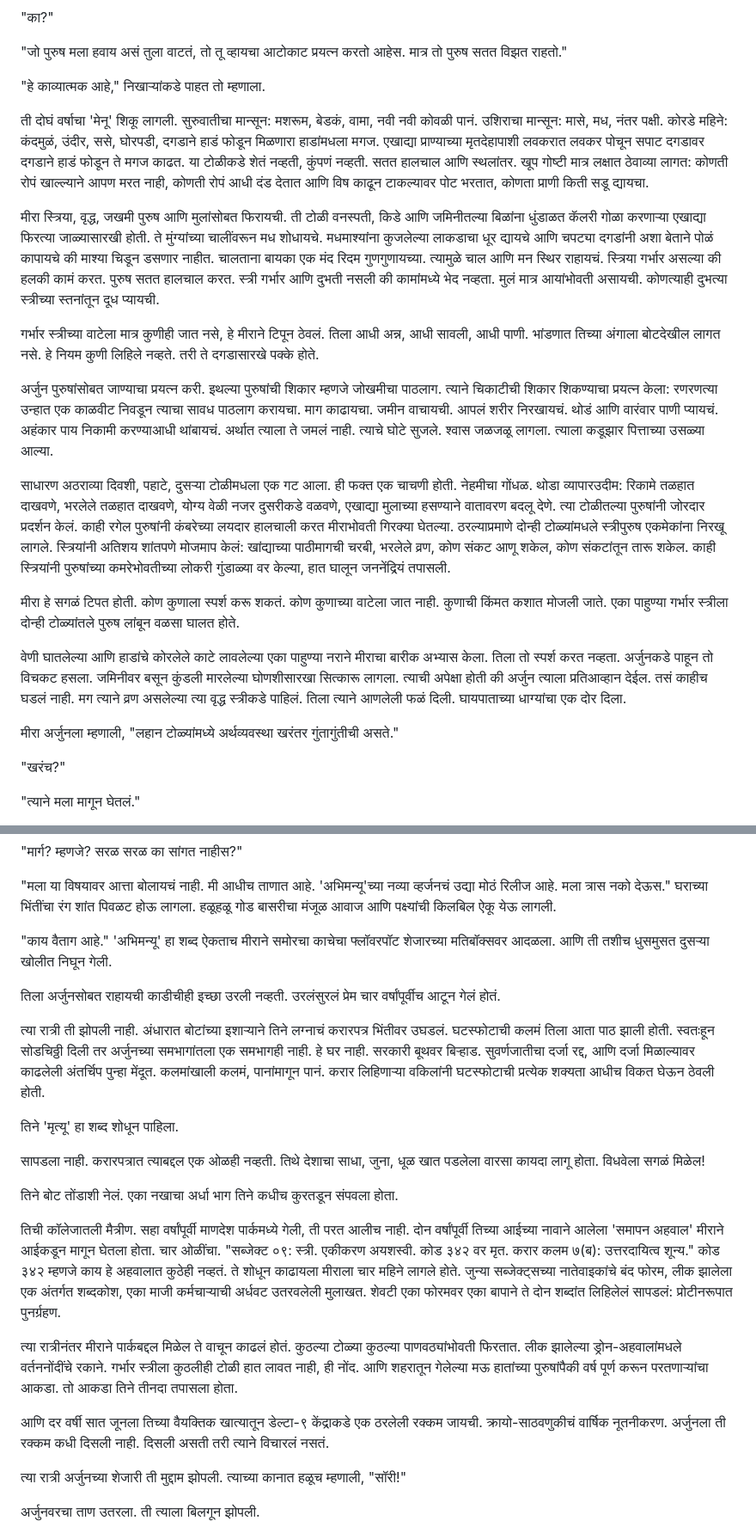
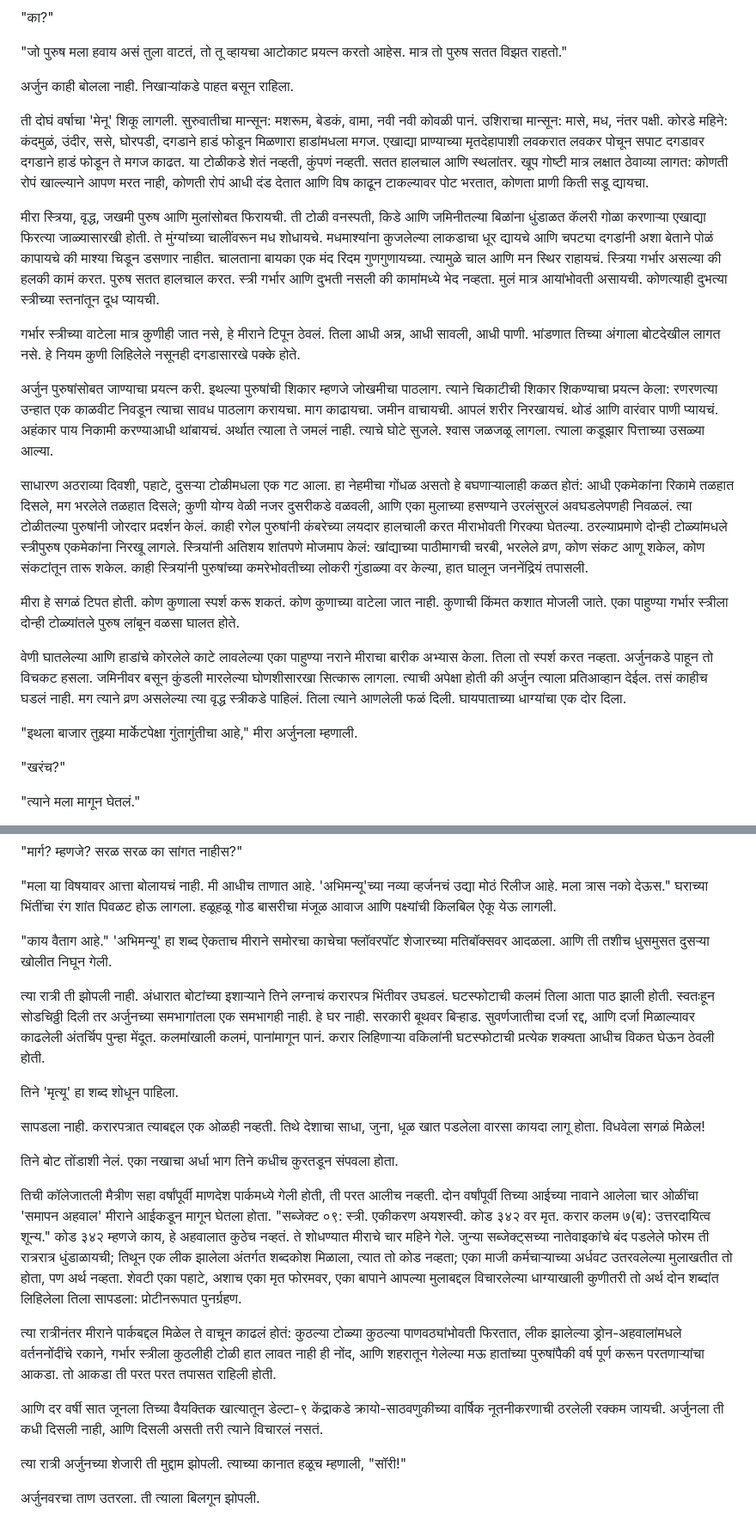
Before and after one commit to sachsgiri/allstories, a Markdown page: sources/mandesh-park.md, 2 parts joined by grey strips. Shown at 86% size. GitHub-like rendering.

```diff
--- a/sources/mandesh-park.md
+++ b/sources/mandesh-park.md
@@ -76,23 +76,23 @@
 
 "जो पुरुष मला हवाय असं तुला वाटतं, तो तू व्हायचा आटोकाट प्रयत्न करतो आहेस. मात्र तो पुरुष सतत विझत राहतो."
 
-"हे काव्यात्मक आहे," निखाऱ्यांकडे पाहत तो म्हणाला.
+अर्जुन काही बोलला नाही. निखाऱ्यांकडे पाहत बसून राहिला.
 
 ती दोघं वर्षाचा 'मेनू' शिकू लागली. सुरुवातीचा मान्सून: मशरूम, बेडकं, वामा, नवी नवी कोवळी पानं. उशिराचा मान्सून: मासे, मध, नंतर पक्षी. कोरडे महिने: कंदमुळं, उंदीर, ससे, घोरपडी, दगडाने हाडं फोडून मिळणारा हाडांमधला मगज. एखाद्या प्राण्याच्या मृतदेहापाशी लवकरात लवकर पोचून सपाट दगडावर दगडाने हाडं फोडून ते मगज काढत. या टोळीकडे शेतं नव्हती, कुंपणं नव्हती. सतत हालचाल आणि स्थलांतर. खूप गोष्टी मात्र लक्षात ठेवाव्या लागत: कोणती रोपं खाल्ल्याने आपण मरत नाही, कोणती रोपं आधी दंड देतात आणि विष काढून टाकल्यावर पोट भरतात, कोणता प्राणी किती सडू द्यायचा.
 
 मीरा स्त्रिया, वृद्ध, जखमी पुरुष आणि मुलांसोबत फिरायची. ती टोळी वनस्पती, किडे आणि जमिनीतल्या बिळांना धुंडाळत कॅलरी गोळा करणाऱ्या एखाद्या फिरत्या जाळ्यासारखी होती. ते मुंग्यांच्या चालींवरून मध शोधायचे. मधमाश्यांना कुजलेल्या लाकडाचा धूर द्यायचे आणि चपट्या दगडांनी अशा बेताने पोळं कापायचे की माश्या चिडून डसणार नाहीत. चालताना बायका एक मंद रिदम गुणगुणायच्या. त्यामुळे चाल आणि मन स्थिर राहायचं. स्त्रिया गर्भार असल्या की हलकी कामं करत. पुरुष सतत हालचाल करत. स्त्री गर्भार आणि दुभती नसली की कामांमध्ये भेद नव्हता. मुलं मात्र आयांभोवती असायची. कोणत्याही दुभत्या स्त्रीच्या स्तनांतून दूध प्यायची.
 
-गर्भार स्त्रीच्या वाटेला मात्र कुणीही जात नसे, हे मीराने टिपून ठेवलं. तिला आधी अन्न, आधी सावली, आधी पाणी. भांडणात तिच्या अंगाला बोटदेखील लागत नसे. हे नियम कुणी लिहिले नव्हते. तरी ते दगडासारखे पक्के होते.
+गर्भार स्त्रीच्या वाटेला मात्र कुणीही जात नसे, हे मीराने टिपून ठेवलं. तिला आधी अन्न, आधी सावली, आधी पाणी. भांडणात तिच्या अंगाला बोटदेखील लागत नसे. हे नियम कुणी लिहिलेले नसूनही दगडासारखे पक्के होते.
 
 अर्जुन पुरुषांसोबत जाण्याचा प्रयत्न करी. इथल्या पुरुषांची शिकार म्हणजे जोखमीचा पाठलाग. त्याने चिकाटीची शिकार शिकण्याचा प्रयत्न केला: रणरणत्या उन्हात एक काळवीट निवडून त्याचा सावध पाठलाग करायचा. माग काढायचा. जमीन वाचायची. आपलं शरीर निरखायचं. थोडं आणि वारंवार पाणी प्यायचं. अहंकार पाय निकामी करण्याआधी थांबायचं. अर्थात त्याला ते जमलं नाही. त्याचे घोटे सुजले. श्वास जळजळू लागला. त्याला कडूझार पित्ताच्या उसळ्या आल्या.
 
-साधारण अठराव्या दिवशी, पहाटे, दुसऱ्या टोळीमधला एक गट आला. ही फक्त एक चाचणी होती. नेहमीचा गोंधळ. थोडा व्यापारउदीम: रिकामे तळहात दाखवणे, भरलेले तळहात दाखवणे, योग्य वेळी नजर दुसरीकडे वळवणे, एखाद्या मुलाच्या हसण्याने वातावरण बदलू देणे. त्या टोळीतल्या पुरुषांनी जोरदार प्रदर्शन केलं. काही रगेल पुरुषांनी कंबरेच्या लयदार हालचाली करत मीराभोवती गिरक्या घेतल्या. ठरल्याप्रमाणे दोन्ही टोळ्यांमधले स्त्रीपुरुष एकमेकांना निरखू लागले. स्त्रियांनी अतिशय शांतपणे मोजमाप केलं: खांद्याच्या पाठीमागची चरबी, भरलेले व्रण, कोण संकट आणू शकेल, कोण संकटांतून तारू शकेल. काही स्त्रियांनी पुरुषांच्या कमरेभोवतीच्या लोकरी गुंडाळ्या वर केल्या, हात घालून जननेंद्रियं तपासली.
+साधारण अठराव्या दिवशी, पहाटे, दुसऱ्या टोळीमधला एक गट आला. हा नेहमीचा गोंधळ असतो हे बघणाऱ्यालाही कळत होतं: आधी एकमेकांना रिकामे तळहात दिसले, मग भरलेले तळहात दिसले; कुणी योग्य वेळी नजर दुसरीकडे वळवली, आणि एका मुलाच्या हसण्याने उरलंसुरलं अवघडलेपणही निवळलं. त्या टोळीतल्या पुरुषांनी जोरदार प्रदर्शन केलं. काही रगेल पुरुषांनी कंबरेच्या लयदार हालचाली करत मीराभोवती गिरक्या घेतल्या. ठरल्याप्रमाणे दोन्ही टोळ्यांमधले स्त्रीपुरुष एकमेकांना निरखू लागले. स्त्रियांनी अतिशय शांतपणे मोजमाप केलं: खांद्याच्या पाठीमागची चरबी, भरलेले व्रण, कोण संकट आणू शकेल, कोण संकटांतून तारू शकेल. काही स्त्रियांनी पुरुषांच्या कमरेभोवतीच्या लोकरी गुंडाळ्या वर केल्या, हात घालून जननेंद्रियं तपासली.
 
 मीरा हे सगळं टिपत होती. कोण कुणाला स्पर्श करू शकतं. कोण कुणाच्या वाटेला जात नाही. कुणाची किंमत कशात मोजली जाते. एका पाहुण्या गर्भार स्त्रीला दोन्ही टोळ्यांतले पुरुष लांबून वळसा घालत होते.
 
 वेणी घातलेल्या आणि हाडांचे कोरलेले काटे लावलेल्या एका पाहुण्या नराने मीराचा बारीक अभ्यास केला. तिला तो स्पर्श करत नव्हता. अर्जुनकडे पाहून तो विचकट हसला. जमिनीवर बसून कुंडली मारलेल्या घोणशीसारखा सित्कारू लागला. त्याची अपेक्षा होती की अर्जुन त्याला प्रतिआव्हान देईल. तसं काहीच घडलं नाही. मग त्याने व्रण असलेल्या त्या वृद्ध स्त्रीकडे पाहिलं. तिला त्याने आणलेली फळं दिली. घायपाताच्या धाग्यांचा एक दोर दिला.
 
-मीरा अर्जुनला म्हणाली, "लहान टोळ्यांमध्ये अर्थव्यवस्था खरंतर गुंतागुंतीची असते."
+"इथला बाजार तुझ्या मार्केटपेक्षा गुंतागुंतीचा आहे," मीरा अर्जुनला म्हणाली.
 
 "खरंच?"
 
@@ -218,8 +218,6 @@
 
 "काय वैताग आहे." 'अभिमन्यू' हा शब्द ऐकताच मीराने समोरचा काचेचा फ्लॉवरपॉट शेजारच्या मतिबॉक्सवर आदळला. आणि ती तशीच धुसमुसत दुसऱ्या खोलीत निघून गेली.
 
-तिला अर्जुनसोबत राहायची काडीचीही इच्छा उरली नव्हती. उरलंसुरलं प्रेम चार वर्षांपूर्वीच आटून गेलं होतं.
-
 त्या रात्री ती झोपली नाही. अंधारात बोटांच्या इशाऱ्याने तिने लग्नाचं करारपत्र भिंतीवर उघडलं. घटस्फोटाची कलमं तिला आता पाठ झाली होती. स्वतःहून सोडचिठ्ठी दिली तर अर्जुनच्या समभागांतला एक समभागही नाही. हे घर नाही. सरकारी बूथवर बिऱ्हाड. सुवर्णजातीचा दर्जा रद्द, आणि दर्जा मिळाल्यावर काढलेली अंतर्चिप पुन्हा मेंदूत. कलमांखाली कलमं, पानांमागून पानं. करार लिहिणाऱ्या वकिलांनी घटस्फोटाची प्रत्येक शक्यता आधीच विकत घेऊन ठेवली होती.
 
 तिने 'मृत्यू' हा शब्द शोधून पाहिला.
@@ -228,11 +226,11 @@
 
 तिने बोट तोंडाशी नेलं. एका नखाचा अर्धा भाग तिने कधीच कुरतडून संपवला होता.
 
-तिची कॉलेजातली मैत्रीण. सहा वर्षांपूर्वी माणदेश पार्कमध्ये गेली, ती परत आलीच नाही. दोन वर्षांपूर्वी तिच्या आईच्या नावाने आलेला 'समापन अहवाल' मीराने आईकडून मागून घेतला होता. चार ओळींचा. "सब्जेक्ट ०९: स्त्री. एकीकरण अयशस्वी. कोड ३४२ वर मृत. करार कलम ७(ब): उत्तरदायित्व शून्य." कोड ३४२ म्हणजे काय हे अहवालात कुठेही नव्हतं. ते शोधून काढायला मीराला चार महिने लागले होते. जुन्या सब्जेक्ट्सच्या नातेवाइकांचे बंद फोरम, लीक झालेला एक अंतर्गत शब्दकोश, एका माजी कर्मचाऱ्याची अर्धवट उतरवलेली मुलाखत. शेवटी एका फोरमवर एका बापाने ते दोन शब्दांत लिहिलेलं सापडलं: प्रोटीनरूपात पुनर्ग्रहण.
+तिची कॉलेजातली मैत्रीण सहा वर्षांपूर्वी माणदेश पार्कमध्ये गेली होती, ती परत आलीच नव्हती. दोन वर्षांपूर्वी तिच्या आईच्या नावाने आलेला चार ओळींचा 'समापन अहवाल' मीराने आईकडून मागून घेतला होता. "सब्जेक्ट ०९: स्त्री. एकीकरण अयशस्वी. कोड ३४२ वर मृत. करार कलम ७(ब): उत्तरदायित्व शून्य." कोड ३४२ म्हणजे काय, हे अहवालात कुठेच नव्हतं. ते शोधण्यात मीराचे चार महिने गेले. जुन्या सब्जेक्ट्सच्या नातेवाइकांचे बंद पडलेले फोरम ती रात्ररात्र धुंडाळायची; तिथून एक लीक झालेला अंतर्गत शब्दकोश मिळाला, त्यात तो कोड नव्हता; एका माजी कर्मचाऱ्याच्या अर्धवट उतरवलेल्या मुलाखतीत तो होता, पण अर्थ नव्हता. शेवटी एका पहाटे, अशाच एका मृत फोरमवर, एका बापाने आपल्या मुलाबद्दल विचारलेल्या धाग्याखाली कुणीतरी तो अर्थ दोन शब्दांत लिहिलेला तिला सापडला: प्रोटीनरूपात पुनर्ग्रहण.
 
-त्या रात्रीनंतर मीराने पार्कबद्दल मिळेल ते वाचून काढलं होतं. कुठल्या टोळ्या कुठल्या पाणवठ्यांभोवती फिरतात. लीक झालेल्या ड्रोन-अहवालांमधले वर्तननोंदींचे रकाने. गर्भार स्त्रीला कुठलीही टोळी हात लावत नाही, ही नोंद. आणि शहरातून गेलेल्या मऊ हातांच्या पुरुषांपैकी वर्ष पूर्ण करून परतणाऱ्यांचा आकडा. तो आकडा तिने तीनदा तपासला होता.
+त्या रात्रीनंतर मीराने पार्कबद्दल मिळेल ते वाचून काढलं होतं: कुठल्या टोळ्या कुठल्या पाणवठ्यांभोवती फिरतात, लीक झालेल्या ड्रोन-अहवालांमधले वर्तननोंदींचे रकाने, गर्भार स्त्रीला कुठलीही टोळी हात लावत नाही ही नोंद, आणि शहरातून गेलेल्या मऊ हातांच्या पुरुषांपैकी वर्ष पूर्ण करून परतणाऱ्यांचा आकडा. तो आकडा ती परत परत तपासत राहिली होती.
 
-आणि दर वर्षी सात जूनला तिच्या वैयक्तिक खात्यातून डेल्टा-९ केंद्राकडे एक ठरलेली रक्कम जायची. क्रायो-साठवणुकीचं वार्षिक नूतनीकरण. अर्जुनला ती रक्कम कधी दिसली नाही. दिसली असती तरी त्याने विचारलं नसतं.
+आणि दर वर्षी सात जूनला तिच्या वैयक्तिक खात्यातून डेल्टा-९ केंद्राकडे क्रायो-साठवणुकीच्या वार्षिक नूतनीकरणाची ठरलेली रक्कम जायची. अर्जुनला ती कधी दिसली नाही, आणि दिसली असती तरी त्याने विचारलं नसतं.
 
 त्या रात्री अर्जुनच्या शेजारी ती मुद्दाम झोपली. त्याच्या कानात हळूच म्हणाली, "सॉरी!"
 
```
Also changed, not shown: other parts of sources/mandesh-park.md (+25 -67 lines).
